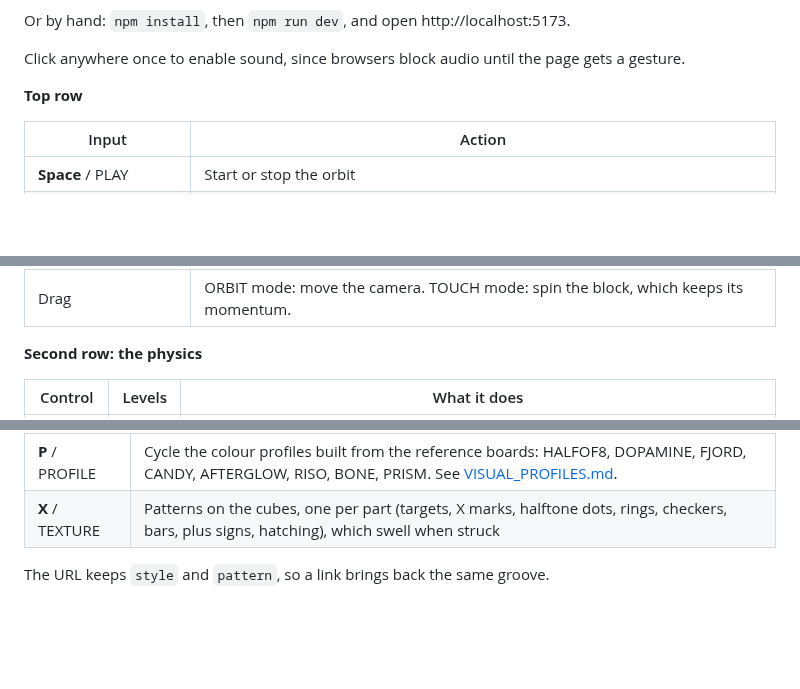
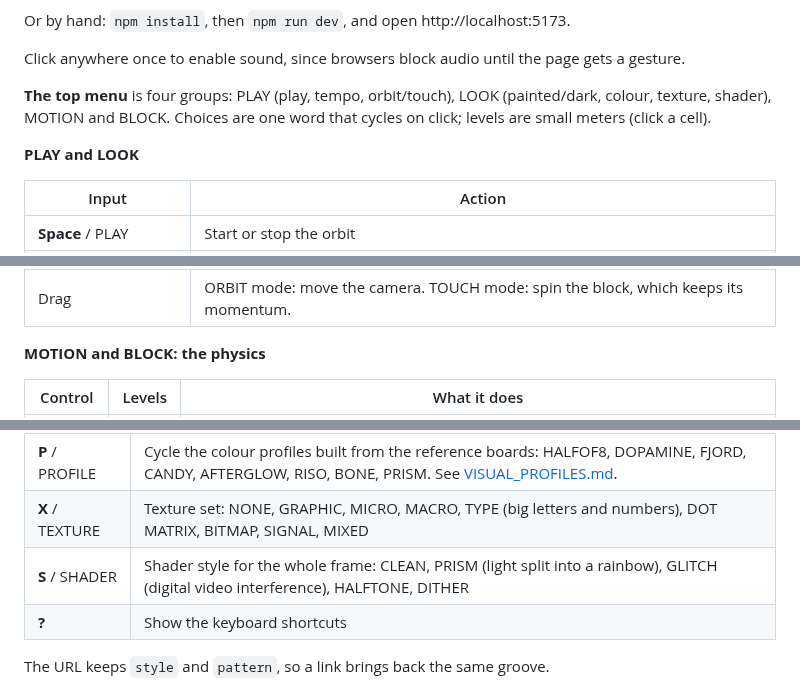
Before and after one commit to Pashyndr1k/Volum3, a Markdown page: docs/PROTOTYPE.md, 3 parts joined by grey strips. Drawn GitHub-style; blank space fills up the shorter version.

```diff
--- a/docs/PROTOTYPE.md
+++ b/docs/PROTOTYPE.md
@@ -20,7 +20,9 @@ Or by hand: `npm install`, then `npm run dev`, and open http://localhost:5173.
 
 Click anywhere once to enable sound, since browsers block audio until the page gets a gesture.
 
-**Top row**
+**The top menu** is four groups: PLAY (play, tempo, orbit/touch), LOOK (painted/dark, colour, texture, shader), MOTION and BLOCK. Choices are one word that cycles on click; levels are small meters (click a cell).
+
+**PLAY and LOOK**
 
 | Input | Action |
 |---|---|
@@ -34,7 +36,7 @@ Click anywhere once to enable sound, since browsers block audio until the page g
 | Click a cube | Always plays it, even the one already touched |
 | Drag | ORBIT mode: move the camera. TOUCH mode: spin the block, which keeps its momentum. |
 
-**Second row: the physics**
+**MOTION and BLOCK: the physics**
 
 | Control | Levels | What it does |
 |---|---|---|
@@ -69,7 +73,9 @@ is in the colour its cubes take. The playhead is the indicator's angle.
 | **V** / LOOK PAINTED | Every cube wears its part's colour; cubes with no note are dark |
 | **V** / LOOK DARK | Every cube is dark grey and colourless at rest. Struck, it lights up in a vivid version of its colour; the further it is thrown from its place in the block, the closer it gets to white (fully white at a hard hit's usual reach for the current FORCE). Small wobbles from a neighbour's hit leave it grey. |
 | **P** / PROFILE | Cycle the colour profiles built from the reference boards: HALFOF8, DOPAMINE, FJORD, CANDY, AFTERGLOW, RISO, BONE, PRISM. See [VISUAL_PROFILES.md](VISUAL_PROFILES.md). |
-| **X** / TEXTURE | Patterns on the cubes, one per part (targets, X marks, halftone dots, rings, checkers, bars, plus signs, hatching), which swell when struck |
+| **X** / TEXTURE | Texture set: NONE, GRAPHIC, MICRO, MACRO, TYPE (big letters and numbers), DOT MATRIX, BITMAP, SIGNAL, MIXED |
+| **S** / SHADER | Shader style for the whole frame: CLEAN, PRISM (light split into a rainbow), GLITCH (digital video interference), HALFTONE, DITHER |
+| **?** | Show the keyboard shortcuts |
 
 The URL keeps `style` and `pattern`, so a link brings back the same groove.
 
```
Also changed, not shown: other parts of docs/PROTOTYPE.md (+2 -0 lines), docs/VISUAL_PROFILES.md (+47 -21 lines), docs/img/shader-styles.jpg (added), docs/img/texture-sets.jpg (added), 7 other files.
